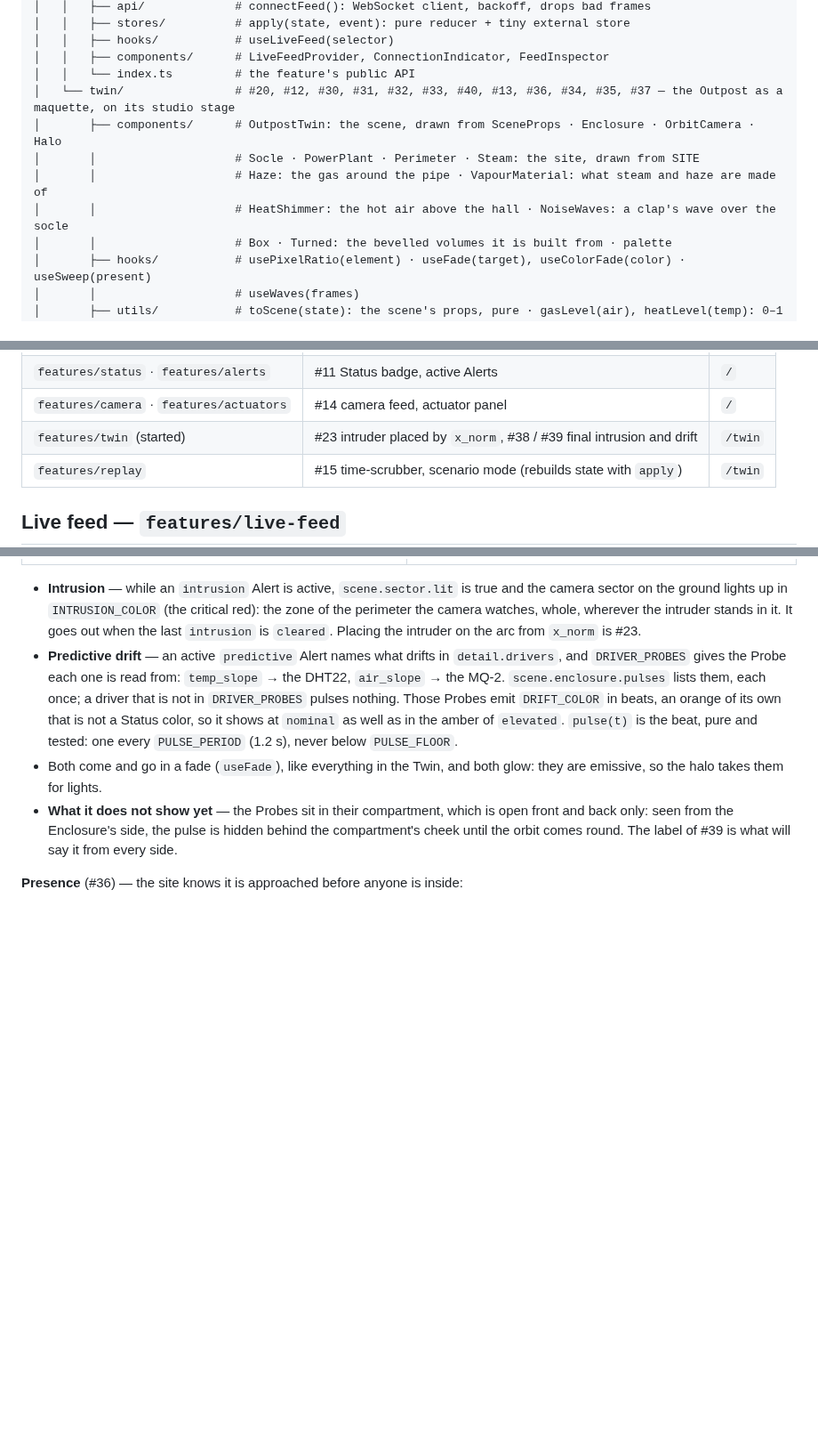
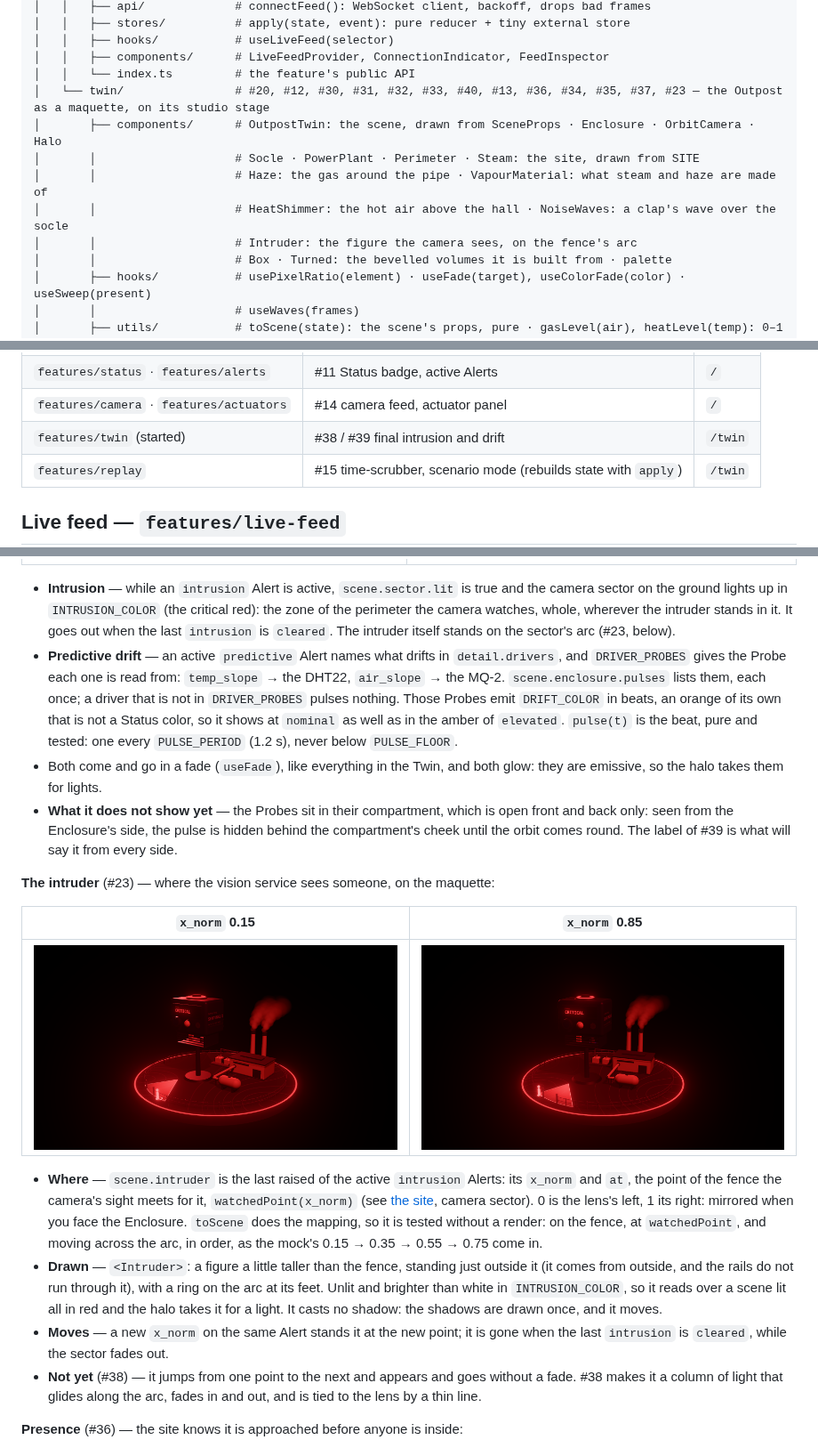
Before and after one commit to ArthurPoncin/sentinel-x, a Markdown page: dashboard/README.md, 3 parts joined by grey strips. Shown at 89% size. GitHub-like rendering; pictures changed too: docs/twin/intruder-left.png (added), docs/twin/intruder-right.png (added); blank space fills up the shorter version.

```diff
--- a/dashboard/README.md
+++ b/dashboard/README.md
@@ -64,11 +64,12 @@ src/
 │   │   ├── hooks/           # useLiveFeed(selector)
 │   │   ├── components/      # LiveFeedProvider, ConnectionIndicator, FeedInspector
 │   │   └── index.ts         # the feature's public API
-│   └── twin/                # #20, #12, #30, #31, #32, #33, #40, #13, #36, #34, #35, #37 — the Outpost as a maquette, on its studio stage
+│   └── twin/                # #20, #12, #30, #31, #32, #33, #40, #13, #36, #34, #35, #37, #23 — the Outpost as a maquette, on its studio stage
 │       ├── components/      # OutpostTwin: the scene, drawn from SceneProps · Enclosure · OrbitCamera · Halo
 │       │                    # Socle · PowerPlant · Perimeter · Steam: the site, drawn from SITE
 │       │                    # Haze: the gas around the pipe · VapourMaterial: what steam and haze are made of
 │       │                    # HeatShimmer: the hot air above the hall · NoiseWaves: a clap's wave over the socle
+│       │                    # Intruder: the figure the camera sees, on the fence's arc
 │       │                    # Box · Turned: the bevelled volumes it is built from · palette
 │       ├── hooks/           # usePixelRatio(element) · useFade(target), useColorFade(color) · useSweep(present)
 │       │                    # useWaves(frames)
@@ -103,7 +104,7 @@ src/
 | `features/telemetry` | #21 gas curve, #11 every curve | `/` |
 | `features/status` · `features/alerts` | #11 Status badge, active Alerts | `/` |
 | `features/camera` · `features/actuators` | #14 camera feed, actuator panel | `/` |
-| `features/twin` (started) | #23 intruder placed by `x_norm`, #38 / #39 final intrusion and drift | `/twin` |
+| `features/twin` (started) | #38 / #39 final intrusion and drift | `/twin` |
 | `features/replay` | #15 time-scrubber, scenario mode (rebuilds state with `apply`) | `/twin` |
 
 ## Live feed — `features/live-feed`
@@ -157,10 +158,21 @@ const history = useLiveFeed((state) => state.history)
 |---|---|
 | ![The camera sector lit on an intrusion](../docs/twin/intrusion-sector.png) | ![The Probes pulsing on a predictive drift](../docs/twin/predictive-pulse.png) |
 
-- **Intrusion** — while an `intrusion` Alert is active, `scene.sector.lit` is true and the camera sector on the ground lights up in `INTRUSION_COLOR` (the critical red): the zone of the perimeter the camera watches, whole, wherever the intruder stands in it. It goes out when the last `intrusion` is `cleared`. Placing the intruder on the arc from `x_norm` is #23.
+- **Intrusion** — while an `intrusion` Alert is active, `scene.sector.lit` is true and the camera sector on the ground lights up in `INTRUSION_COLOR` (the critical red): the zone of the perimeter the camera watches, whole, wherever the intruder stands in it. It goes out when the last `intrusion` is `cleared`. The intruder itself stands on the sector's arc (#23, below).
 - **Predictive drift** — an active `predictive` Alert names what drifts in `detail.drivers`, and `DRIVER_PROBES` gives the Probe each one is read from: `temp_slope` → the DHT22, `air_slope` → the MQ-2. `scene.enclosure.pulses` lists them, each once; a driver that is not in `DRIVER_PROBES` pulses nothing. Those Probes emit `DRIFT_COLOR` in beats, an orange of its own that is not a Status color, so it shows at `nominal` as well as in the amber of `elevated`. `pulse(t)` is the beat, pure and tested: one every `PULSE_PERIOD` (1.2 s), never below `PULSE_FLOOR`.
 - Both come and go in a fade (`useFade`), like everything in the Twin, and both glow: they are emissive, so the halo takes them for lights.
 - **What it does not show yet** — the Probes sit in their compartment, which is open front and back only: seen from the Enclosure's side, the pulse is hidden behind the compartment's cheek until the orbit comes round. The label of #39 is what will say it from every side.
+
+**The intruder** (#23) — where the vision service sees someone, on the maquette:
+
+| `x_norm` 0.15 | `x_norm` 0.85 |
+|---|---|
+| ![The intruder on the arc, at the lens's left](../docs/twin/intruder-left.png) | ![The intruder on the arc, at the lens's right](../docs/twin/intruder-right.png) |
+
+- **Where** — `scene.intruder` is the last raised of the active `intrusion` Alerts: its `x_norm` and `at`, the point of the fence the camera's sight meets for it, `watchedPoint(x_norm)` (see [the site](#digital-twin--featurestwin), camera sector). 0 is the lens's left, 1 its right: mirrored when you face the Enclosure. `toScene` does the mapping, so it is tested without a render: on the fence, at `watchedPoint`, and moving across the arc, in order, as the mock's 0.15 → 0.35 → 0.55 → 0.75 come in.
+- **Drawn** — `<Intruder>`: a figure a little taller than the fence, standing just outside it (it comes from outside, and the rails do not run through it), with a ring on the arc at its feet. Unlit and brighter than white in `INTRUSION_COLOR`, so it reads over a scene lit all in red and the halo takes it for a light. It casts no shadow: the shadows are drawn once, and it moves.
+- **Moves** — a new `x_norm` on the same Alert stands it at the new point; it is gone when the last `intrusion` is `cleared`, while the sector fades out.
+- **Not yet** (#38) — it jumps from one point to the next and appears and goes without a fade. #38 makes it a column of light that glides along the arc, fades in and out, and is tied to the lens by a thin line.
 
 **Presence** (#36) — the site knows it is approached before anyone is inside:
 
```
Also changed, not shown: other parts of dashboard/README.md (+2 -2 lines), 5 other files.
